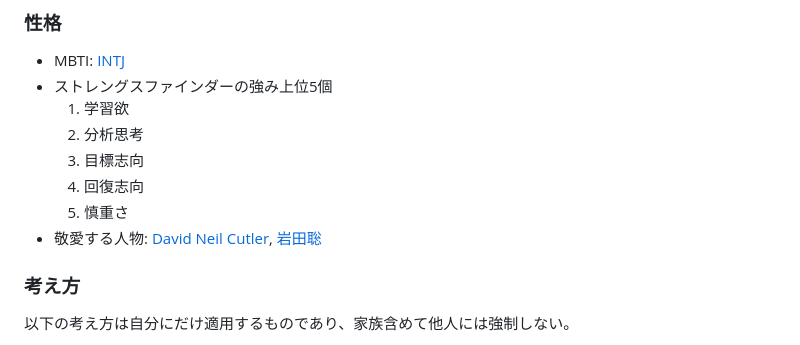
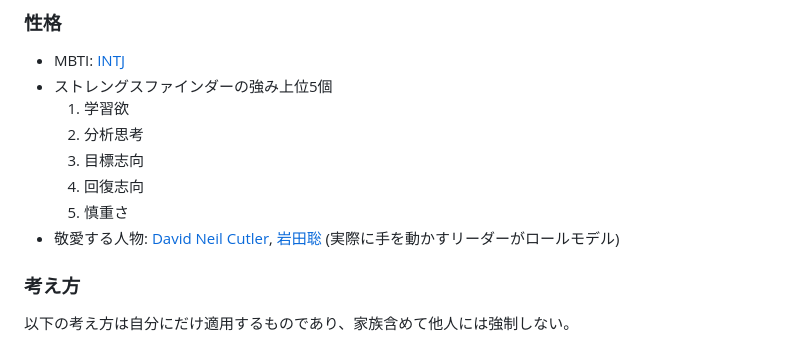
Before and after one commit to nao1215/my-life, a Markdown page: README.md, the part around the change. Drawn GitHub-style.

```diff
--- a/README.md
+++ b/README.md
@@ -23,7 +23,7 @@
   3. 目標志向
   4. 回復志向
   5. 慎重さ
-- 敬愛する人物: [David Neil Cutler](https://ja.wikipedia.org/wiki/%E3%83%87%E3%83%B4%E3%82%A3%E3%83%83%E3%83%89%E3%83%BB%E3%82%AB%E3%83%88%E3%83%A9%E3%83%BC), [岩田聡](https://ja.wikipedia.org/wiki/%E5%B2%A9%E7%94%B0%E8%81%A1)
+- 敬愛する人物: [David Neil Cutler](https://ja.wikipedia.org/wiki/%E3%83%87%E3%83%B4%E3%82%A3%E3%83%83%E3%83%89%E3%83%BB%E3%82%AB%E3%83%88%E3%83%A9%E3%83%BC), [岩田聡](https://ja.wikipedia.org/wiki/%E5%B2%A9%E7%94%B0%E8%81%A1) (実際に手を動かすリーダーがロールモデル)
 
 ### 考え方
 以下の考え方は自分にだけ適用するものであり、家族含めて他人には強制しない。
```
